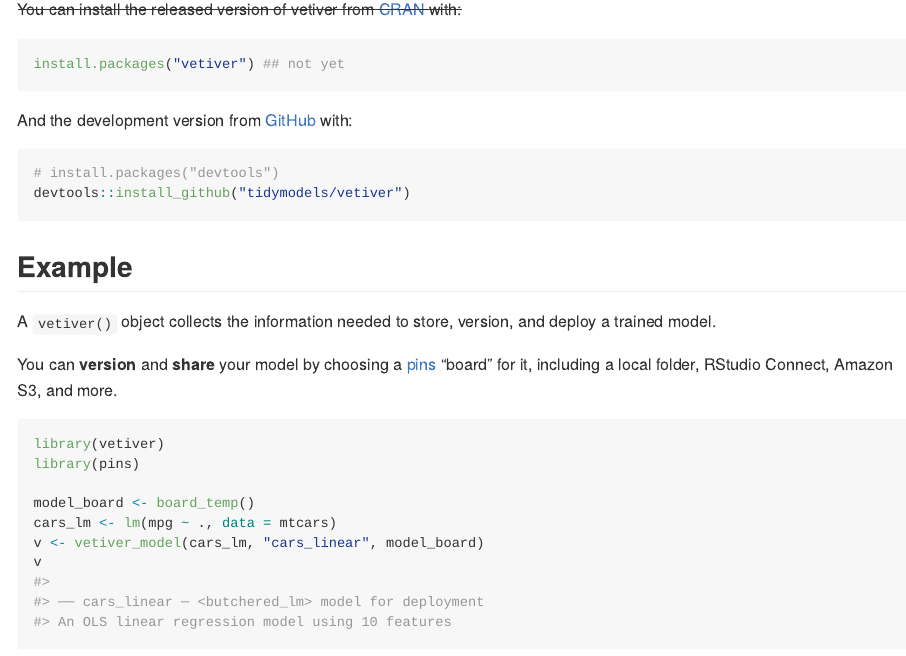
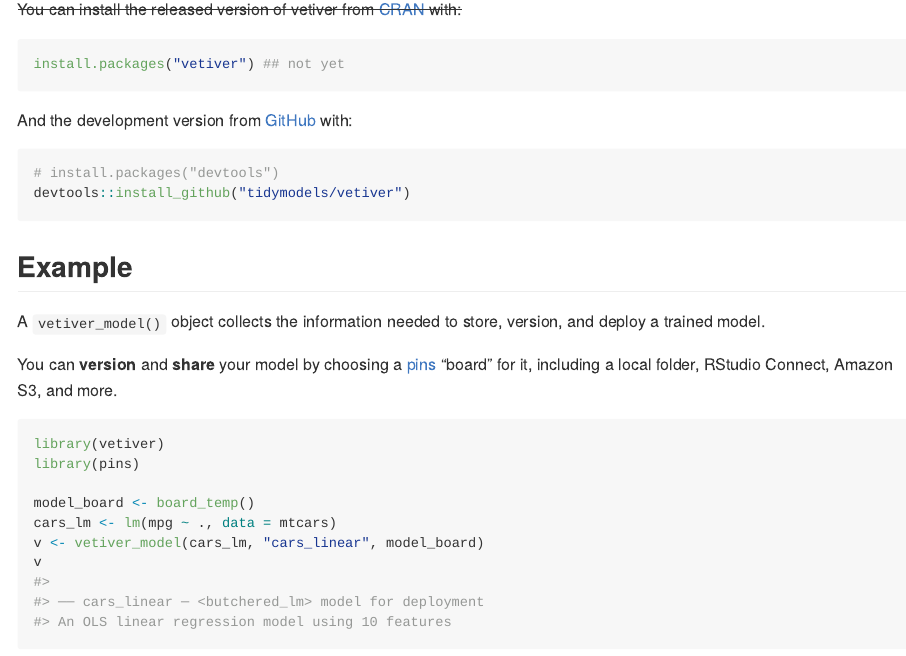
Before and after one commit to rstudio/vetiver-r, an R Markdown document (README.Rmd): the page in a window 1100 px wide, from 380 px down. The pictures show the output file README.md that the author committed with the source, drawn offline in the style of GitHub; badge pictures from the web are left out.

Commit message:
Correct function name in README

```diff
--- a/README.Rmd
+++ b/README.Rmd
@@ -44,7 +44,7 @@ devtools::install_github("tidymodels/vetiver")
 
 ## Example
 
-A `vetiver()` object collects the information needed to store, version, and deploy a trained model.
+A `vetiver_model()` object collects the information needed to store, version, and deploy a trained model.
 
 You can **version** and **share** your model by choosing a [pins](https://pins.rstudio.com/dev/) "board" for it, including a local folder, RStudio Connect, Amazon S3, and more.
 
```
Also changed, not shown: README.md.
